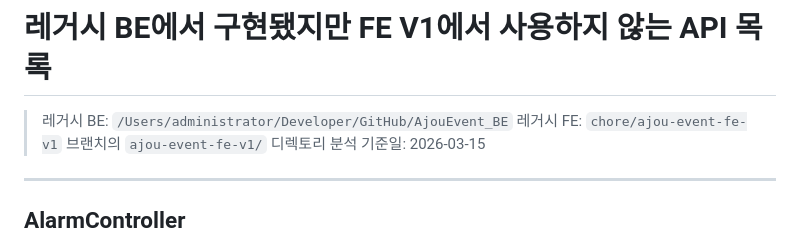
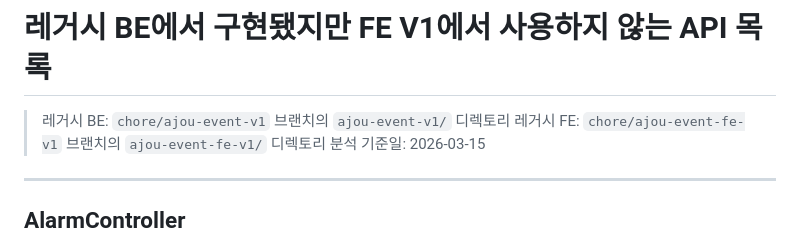
Before and after one commit to AjouEvent/AjouEvent_BE_V2, a Markdown page: docs/unused-legacy-apis.md, the part around the change. GitHub-like rendering.

Commit message:
docs :  - docs/unused-legacy-apis.md 절대 경로를 repo-relative 경로로    교체

```diff
--- a/docs/unused-legacy-apis.md
+++ b/docs/unused-legacy-apis.md
@@ -1,6 +1,6 @@
 # 레거시 BE에서 구현됐지만 FE V1에서 사용하지 않는 API 목록
 
-> 레거시 BE: `/Users/administrator/Developer/GitHub/AjouEvent_BE`
+> 레거시 BE: `chore/ajou-event-v1` 브랜치의 `ajou-event-v1/` 디렉토리
 > 레거시 FE: `chore/ajou-event-fe-v1` 브랜치의 `ajou-event-fe-v1/` 디렉토리
 > 분석 기준일: 2026-03-15
 
```
